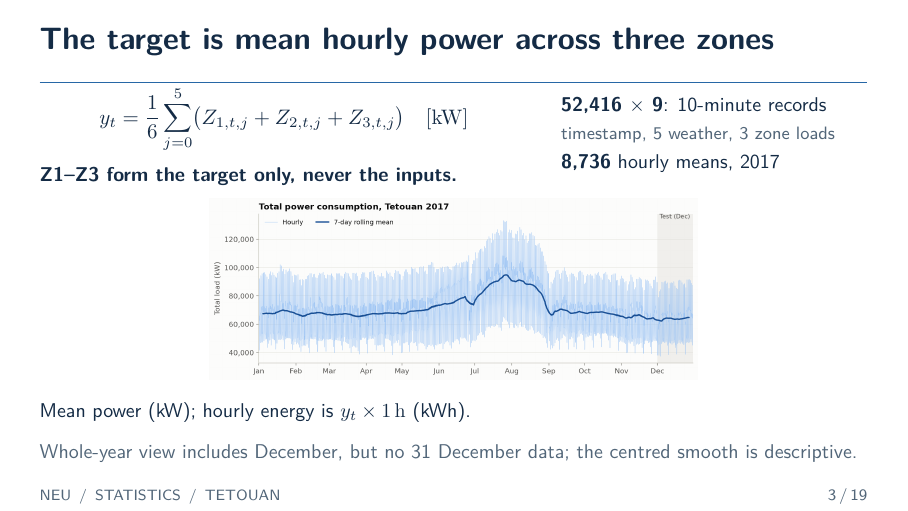
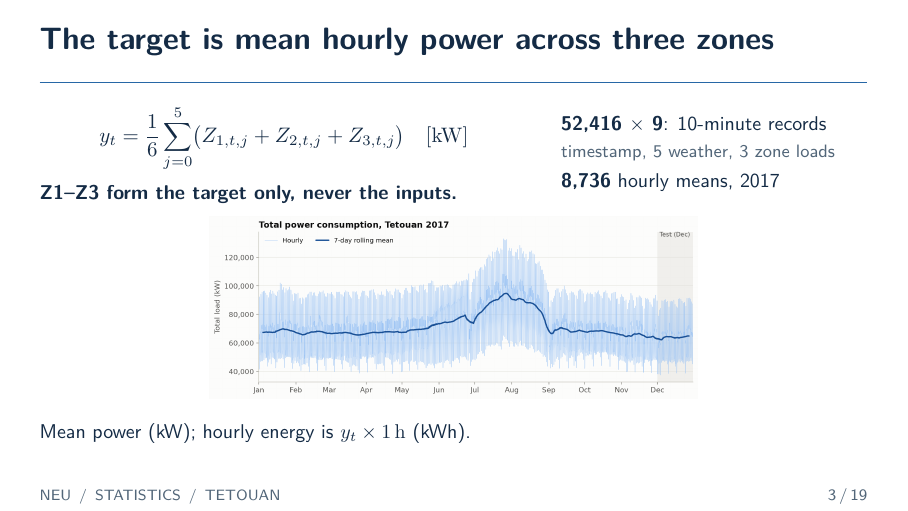
Before and after one commit to gianghoangson/Tetouan-ML-Report, LaTeX slides (slides/main.tex): page 3 of 19. Compiled offline with pdfLaTeX.

Commit message:
Remove the gray note from slide 3
Co-Authored-By: Claude Opus 5.5 <noreply@anthropic.com>

```diff
--- a/slides/main.tex
+++ b/slides/main.tex
@@ -125,8 +125,7 @@ If demand repeats every day, copying yesterday is already competitive.
 \end{columns}
 \centering\includegraphics[width=\textwidth,height=3.2cm,keepaspectratio]{results/figures/F01_total_hourly_year.png}\par
 \raggedright
-{\small Mean power (kW); hourly energy is $y_t\times1\,\mathrm{h}$ (kWh).\par
-{\color{Muted}Whole-year view includes December, but no 31 December data; the centred smooth is descriptive.}}
+{\small Mean power (kW); hourly energy is $y_t\times1\,\mathrm{h}$ (kWh).}
 \end{frame}
 
 % MAIN 04 -- 30 seconds
```
Also changed, not shown: slides/main.pdf.
